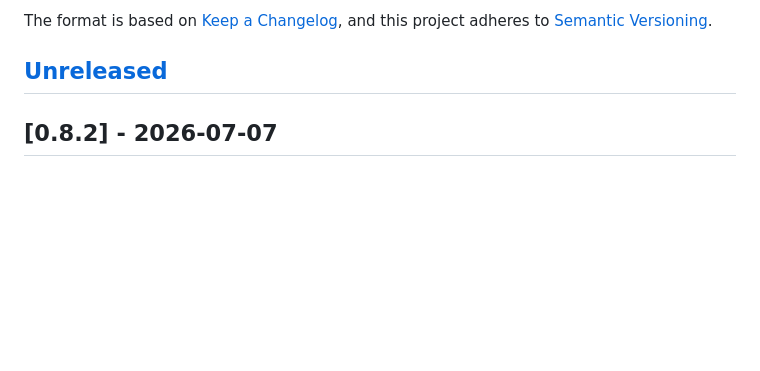
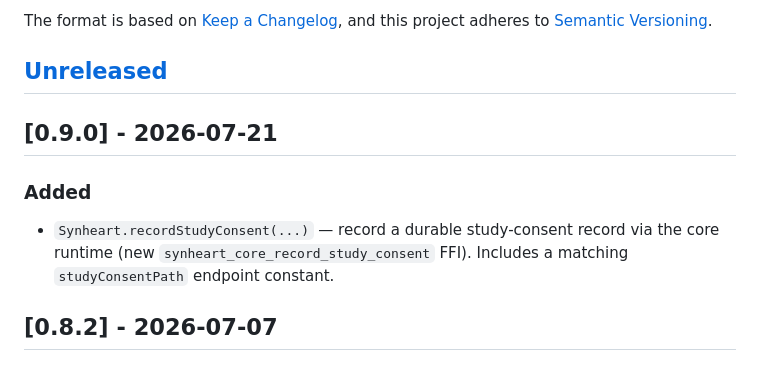
Before and after one commit to synheart-ai/synheart-core-dart, a Markdown page: CHANGELOG.md, the part around the change. Rendered like a GitHub page; blank space fills up the shorter version.

Commit message:
docs(changelog): 0.9.0

```diff
--- a/CHANGELOG.md
+++ b/CHANGELOG.md
@@ -6,6 +6,11 @@ The format is based on [Keep a Changelog](https://keepachangelog.com/en/1.0.0/),
 and this project adheres to [Semantic Versioning](https://semver.org/spec/v2.0.0.html).
 
 ## [Unreleased]
+
+## [0.9.0] - 2026-07-21
+
+### Added
+- `Synheart.recordStudyConsent(...)` — record a durable study-consent record via the core runtime (new `synheart_core_record_study_consent` FFI). Includes a matching `studyConsentPath` endpoint constant.
 
 ## [0.8.2] - 2026-07-07
 
```
